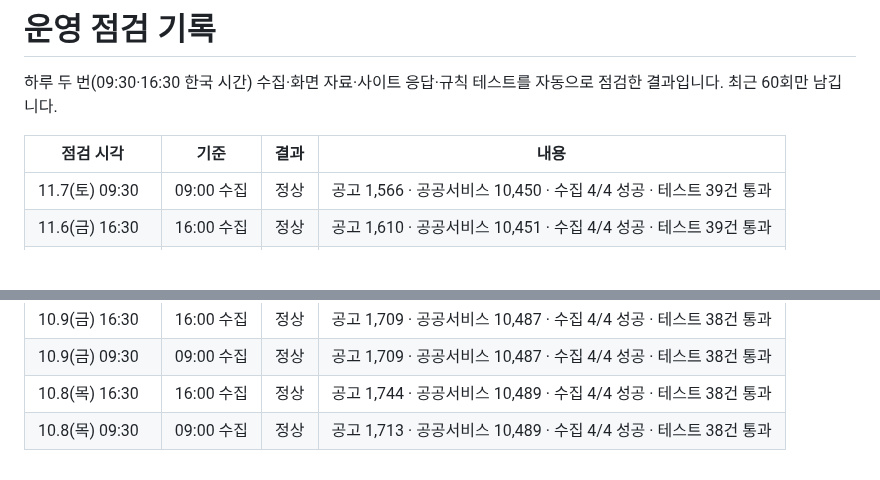
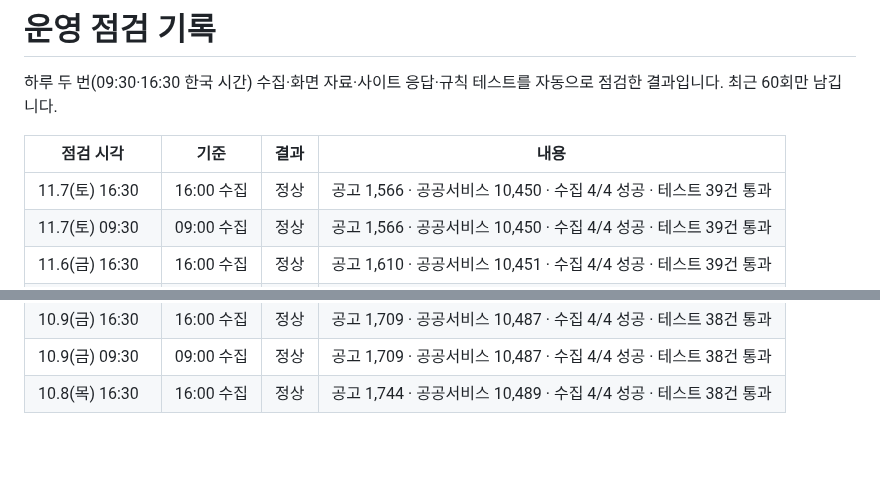
Before and after one commit to Dj-Lee2/jiwonmoa, a Markdown page: status/checks.md, 2 parts joined by grey strips. GitHub-like rendering; blank space fills up the shorter version.

```diff
--- a/status/checks.md
+++ b/status/checks.md
@@ -4,6 +4,7 @@
 
 | 점검 시각 | 기준 | 결과 | 내용 |
 |---|---|---|---|
+| 11.7(토) 16:30 | 16:00 수집 | 정상 | 공고 1,566 · 공공서비스 10,450 · 수집 4/4 성공 · 테스트 39건 통과 |
 | 11.7(토) 09:30 | 09:00 수집 | 정상 | 공고 1,566 · 공공서비스 10,450 · 수집 4/4 성공 · 테스트 39건 통과 |
 | 11.6(금) 16:30 | 16:00 수집 | 정상 | 공고 1,610 · 공공서비스 10,451 · 수집 4/4 성공 · 테스트 39건 통과 |
 | 11.6(금) 09:30 | 09:00 수집 | 정상 | 공고 1,583 · 공공서비스 10,451 · 수집 4/4 성공 · 테스트 39건 통과 |
@@ -63,4 +64,3 @@
 | 10.9(금) 16:30 | 16:00 수집 | 정상 | 공고 1,709 · 공공서비스 10,487 · 수집 4/4 성공 · 테스트 38건 통과 |
 | 10.9(금) 09:30 | 09:00 수집 | 정상 | 공고 1,709 · 공공서비스 10,487 · 수집 4/4 성공 · 테스트 38건 통과 |
 | 10.8(목) 16:30 | 16:00 수집 | 정상 | 공고 1,744 · 공공서비스 10,489 · 수집 4/4 성공 · 테스트 38건 통과 |
-| 10.8(목) 09:30 | 09:00 수집 | 정상 | 공고 1,713 · 공공서비스 10,489 · 수집 4/4 성공 · 테스트 38건 통과 |
```
Also changed, not shown: README.md (+1 -1 lines).
